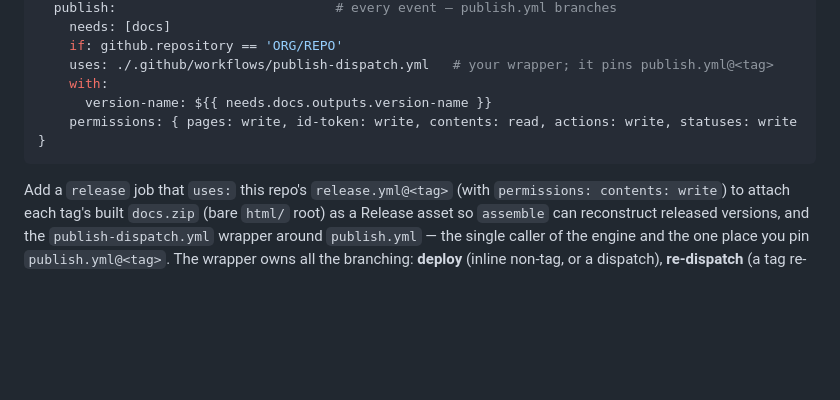
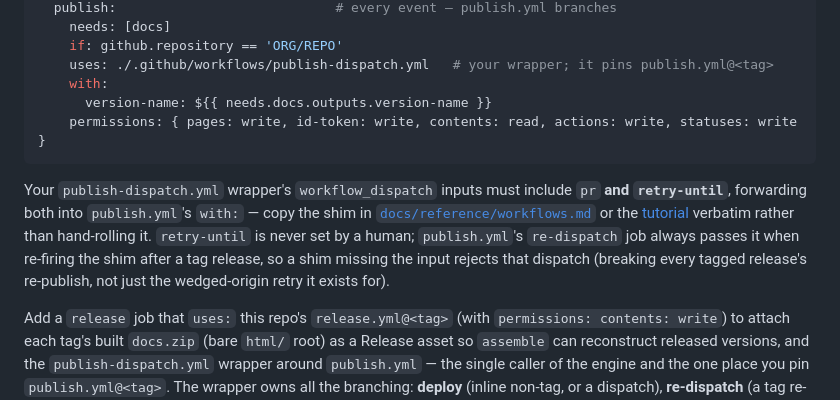
Before and after one commit to DiamondLightSource/myst-version-switcher-plugin, a Markdown page: CLAUDE.md, the part around the change. Rendered like a GitHub page; blank space fills up the shorter version.

````diff
--- a/CLAUDE.md
+++ b/CLAUDE.md
@@ -285,6 +285,15 @@ jobs:
     permissions: { pages: write, id-token: write, contents: read, actions: write, statuses: write }
 ```
 
+Your `publish-dispatch.yml` wrapper's `workflow_dispatch` inputs must include `pr`
+**and `retry-until`**, forwarding both into `publish.yml`'s `with:` — copy the shim
+in [`docs/reference/workflows.md`](docs/reference/workflows.md) or the
+[tutorial](docs/tutorials/adding-to-a-fresh-repo.md) verbatim rather than
+hand-rolling it. `retry-until` is never set by a human; `publish.yml`'s
+`re-dispatch` job always passes it when re-firing the shim after a tag release, so
+a shim missing the input rejects that dispatch (breaking every tagged release's
+re-publish, not just the wedged-origin retry it exists for).
+
 Add a `release` job that `uses:` this repo's `release.yml@<tag>` (with `permissions:
 contents: write`) to attach each tag's built `docs.zip` (bare `html/` root) as a
 Release asset so `assemble` can reconstruct released versions, and the
````
Also changed, not shown: docs/reference/workflows.md (+1 -0 lines), docs/tutorials/adding-to-a-fresh-repo.md (+6 -0 lines).
